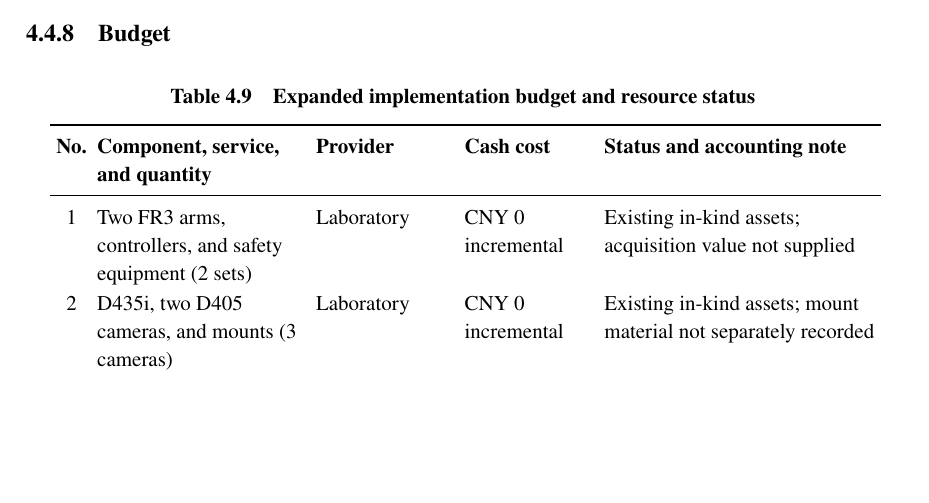
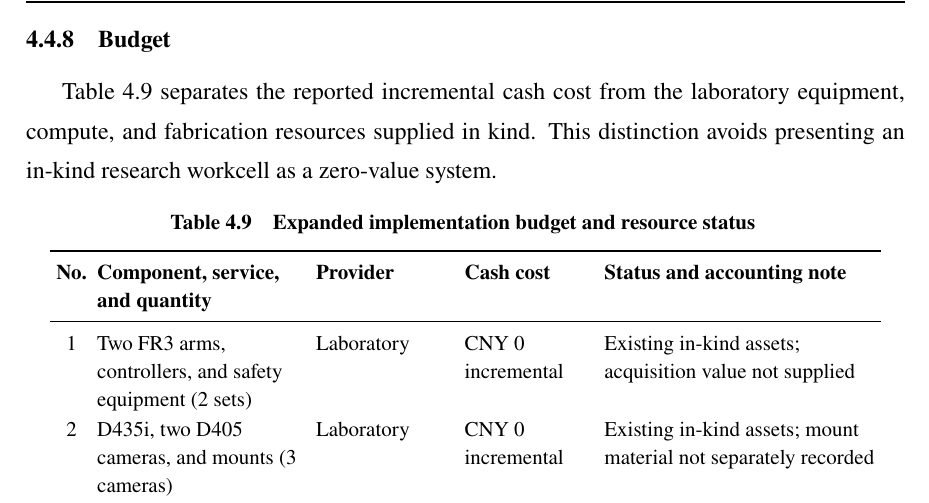
Before and after one commit to GU-CN/GraduationThesis, a LaTeX thesis (main.tex, which reads contents/chapter_4.tex): part of page 50 of 63, cut so that both start at the same text, the shorter picture padded with empty space. Compiled offline with XeLaTeX; a missing font is replaced by an installed copy or a similar font.

Commit message:
montana auto push

```diff
--- a/contents/chapter_4.tex
+++ b/contents/chapter_4.tex
@@ -771,6 +771,8 @@ This sequence isolates failures. A camera-identity error should be found before
 \clearpage
 \subsection{Budget}
 
+Table~\ref{tab:ch4-budget} separates the reported incremental cash cost from the laboratory equipment, compute, and fabrication resources supplied in kind. This distinction avoids presenting an in-kind research workcell as a zero-value system.
+
 \begingroup
 \footnotesize
 \setlength{\tabcolsep}{2pt}
```
Also changed, not shown: 1 other file.
